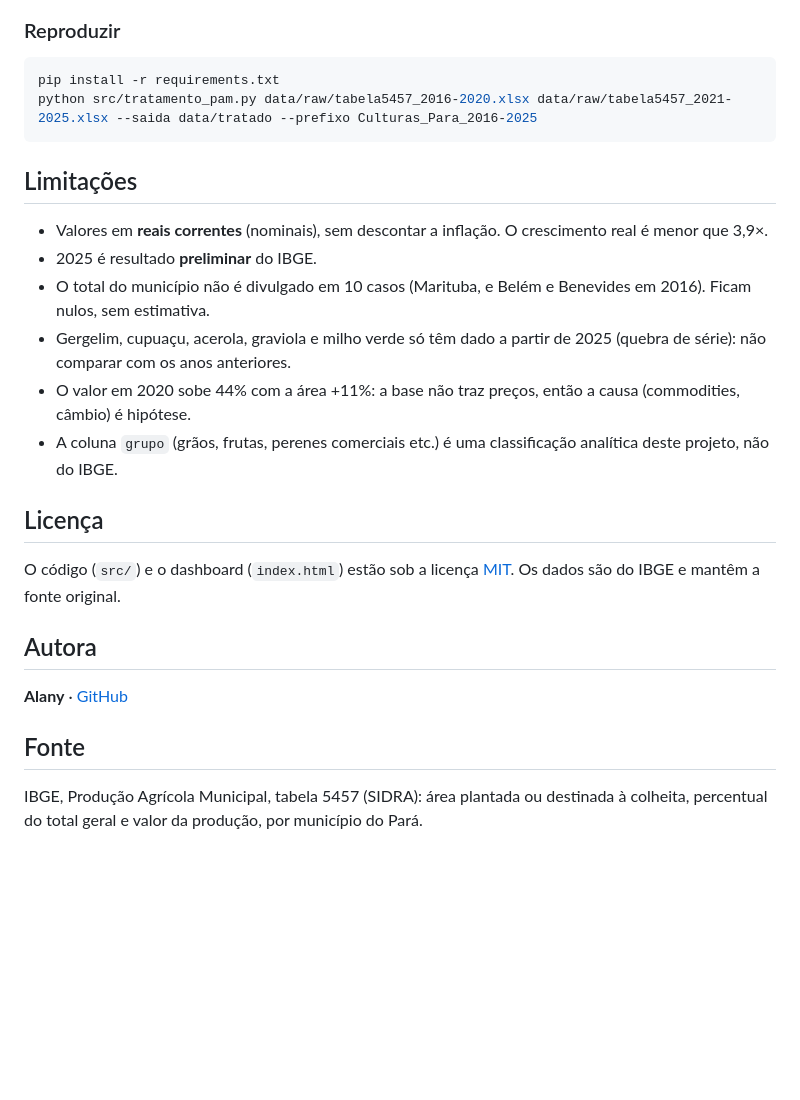
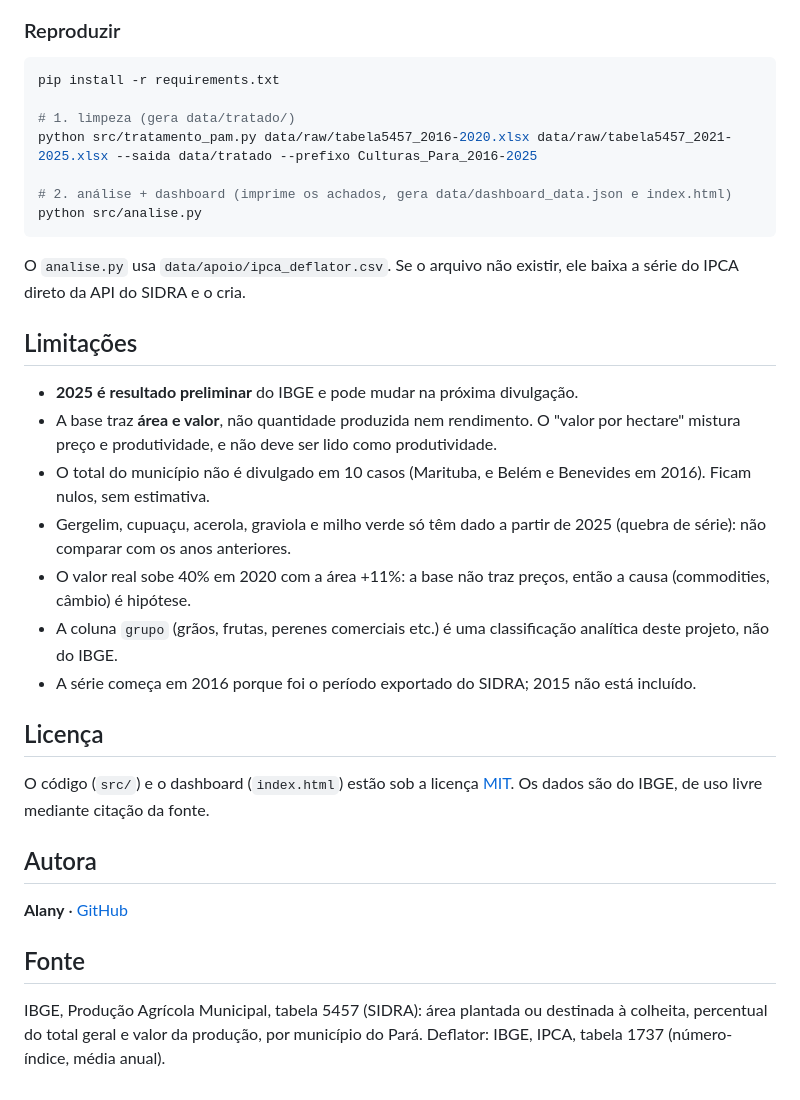
Before and after one commit to lanybcr/Analise-de-dados-sobre-o-agro-no-estado-do-Para-, a Markdown page: README.md, the part around one of its changes. Rendered like a GitHub page; blank space fills up the shorter version.

````diff
--- a/README.md
+++ b/README.md
@@ -56,21 +73,29 @@ O detalhe completo, com números, está na aba `log_tratamento` do Excel.
 
 ```bash
 pip install -r requirements.txt
+
+# 1. limpeza (gera data/tratado/)
 python src/tratamento_pam.py data/raw/tabela5457_2016-2020.xlsx data/raw/tabela5457_2021-2025.xlsx --saida data/tratado --prefixo Culturas_Para_2016-2025
+
+# 2. análise + dashboard (imprime os achados, gera data/dashboard_data.json e index.html)
+python src/analise.py
 ```
+
+O `analise.py` usa `data/apoio/ipca_deflator.csv`. Se o arquivo não existir, ele baixa a série do IPCA direto da API do SIDRA e o cria.
 
 ## Limitações
 
-- Valores em **reais correntes** (nominais), sem descontar a inflação. O crescimento real é menor que 3,9×.
-- 2025 é resultado **preliminar** do IBGE.
+- **2025 é resultado preliminar** do IBGE e pode mudar na próxima divulgação.
+- A base traz **área e valor**, não quantidade produzida nem rendimento. O "valor por hectare" mistura preço e produtividade, e não deve ser lido como produtividade.
 - O total do município não é divulgado em 10 casos (Marituba, e Belém e Benevides em 2016). Ficam nulos, sem estimativa.
 - Gergelim, cupuaçu, acerola, graviola e milho verde só têm dado a partir de 2025 (quebra de série): não comparar com os anos anteriores.
-- O valor em 2020 sobe 44% com a área +11%: a base não traz preços, então a causa (commodities, câmbio) é hipótese.
+- O valor real sobe 40% em 2020 com a área +11%: a base não traz preços, então a causa (commodities, câmbio) é hipótese.
 - A coluna `grupo` (grãos, frutas, perenes comerciais etc.) é uma classificação analítica deste projeto, não do IBGE.
+- A série começa em 2016 porque foi o período exportado do SIDRA; 2015 não está incluído.
 
 ## Licença
 
-O código (`src/`) e o dashboard (`index.html`) estão sob a licença [MIT](LICENSE). Os dados são do IBGE e mantêm a fonte original.
+O código (`src/`) e o dashboard (`index.html`) estão sob a licença [MIT](LICENSE). Os dados são do IBGE, de uso livre mediante citação da fonte.
 
 ## Autora
 
@@ -78,4 +103,4 @@ O código (`src/`) e o dashboard (`index.html`) estão sob a licença [MIT](LICE
 
 ## Fonte
 
-IBGE, Produção Agrícola Municipal, tabela 5457 (SIDRA): área plantada ou destinada à colheita, percentual do total geral e valor da produção, por município do Pará.
+IBGE, Produção Agrícola Municipal, tabela 5457 (SIDRA): área plantada ou destinada à colheita, percentual do total geral e valor da produção, por município do Pará. Deflator: IBGE, IPCA, tabela 1737 (número-índice, média anual).
````
Also changed, not shown: other parts of README.md (+29 -12 lines), capa.png (added), docs/dashboard.png (added), 6 other files.
